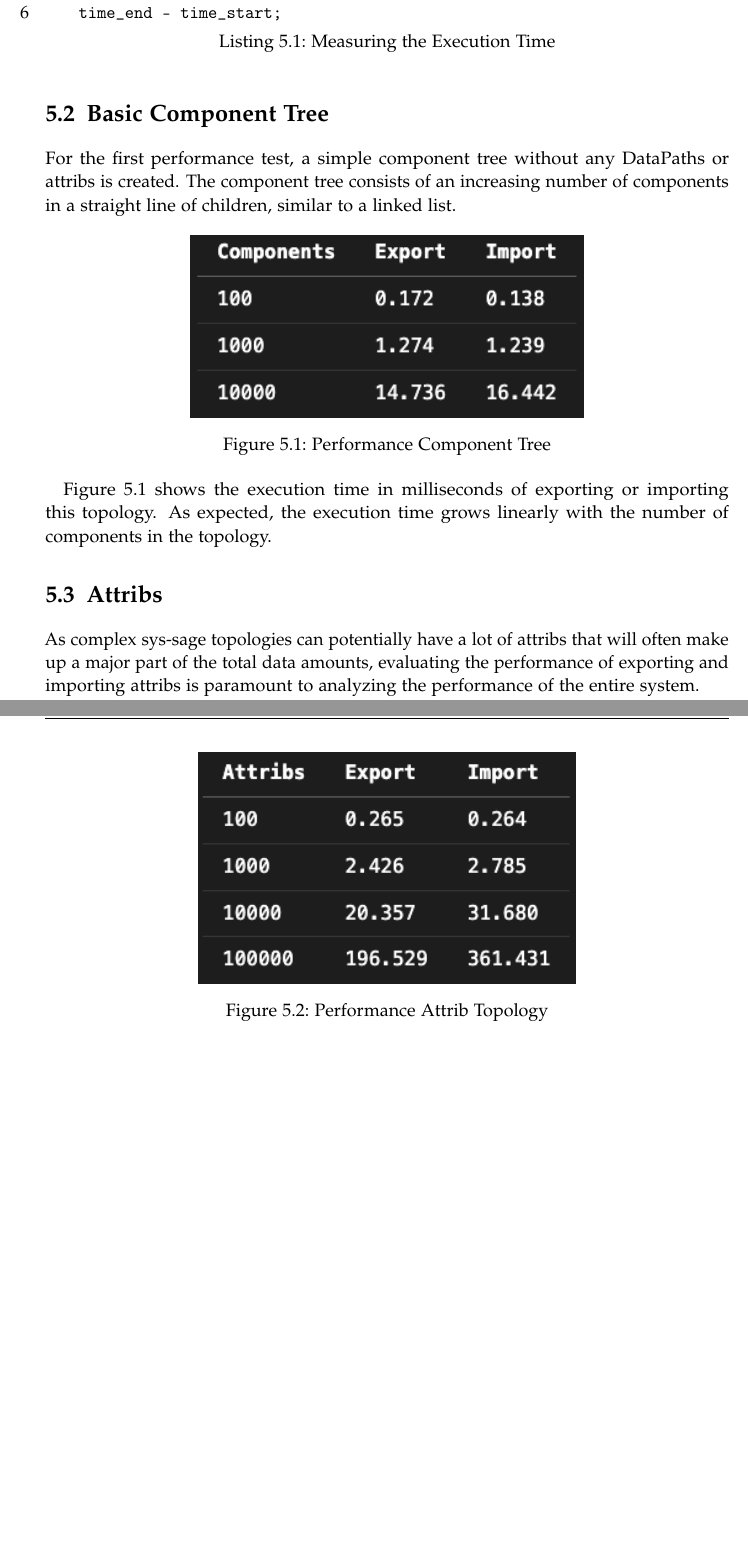
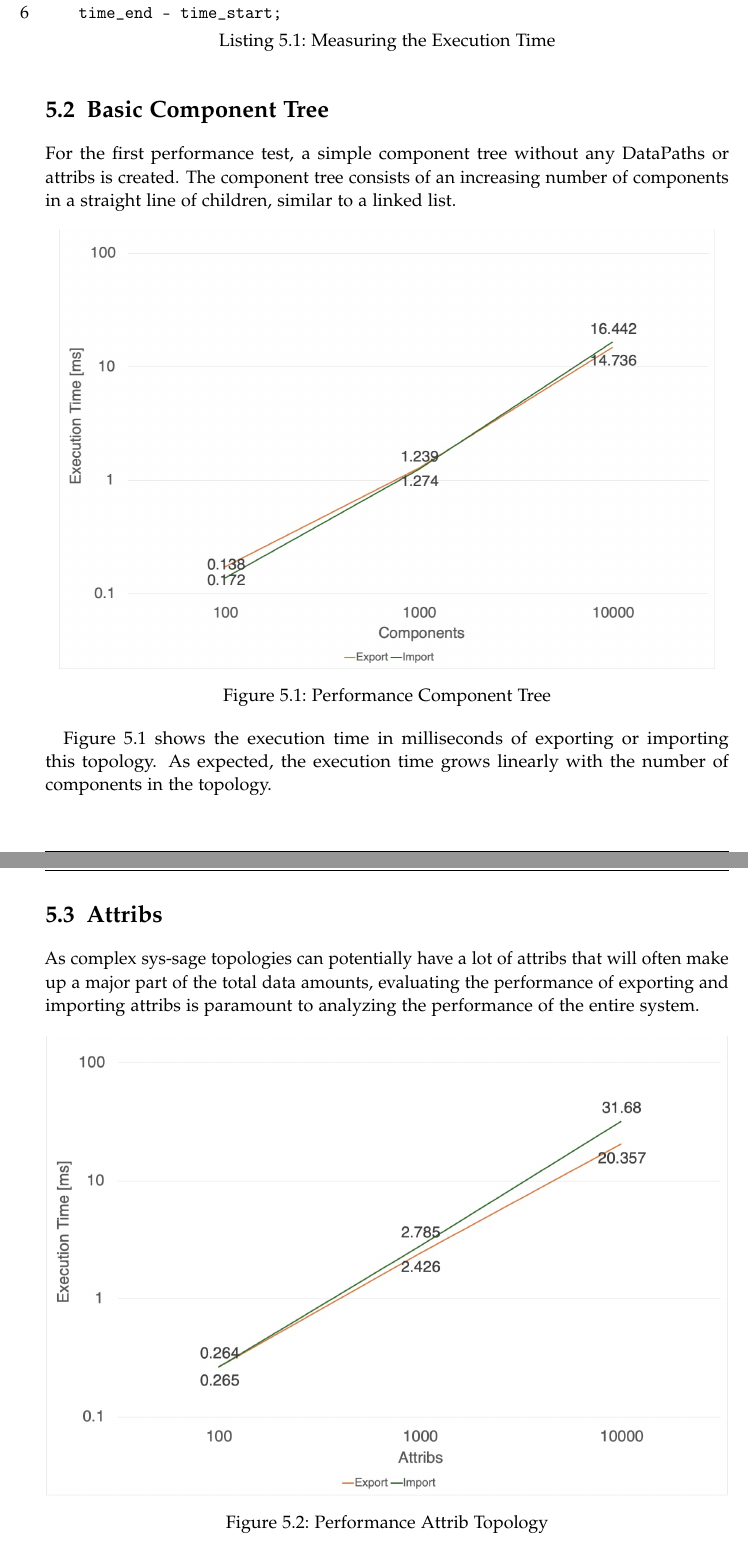
Before and after one commit to finnromaneessen/BScThesis, a LaTeX thesis (main.tex, which reads chapters/05_performance.tex): two parts of pages 28 and 29 of 35, joined at a grey line, cut so that both start at the same text, the shorter picture padded with empty space. Compiled offline with pdfLaTeX.

Commit message:
Updated graphs

```diff
--- a/chapters/05_performance.tex
+++ b/chapters/05_performance.tex
@@ -35,7 +35,7 @@ In lines 5-6, a \lstinline|std::chrono::duration| is created, representing the t
 For the first performance test, a simple component tree without any DataPaths or attribs is created. The component tree consists of an increasing number of components in a straight line of children, similar to a linked list.
 
 \begin{figure}[ht]
-    \includegraphics[scale=0.75]{images/component_numbers.png} %TODO Improve graphic, Input real numbers
+    \includegraphics[scale=0.25]{images/component_numbers.jpeg}
     \centering
     \caption{Performance Component Tree}
     \label{figure:component_numbers}
@@ -48,7 +48,7 @@ As complex sys-sage topologies can potentially have a lot of attribs that will o
 attribs is paramount to analyzing the performance of the entire system.
 
 \begin{figure}[ht]
-    \includegraphics[scale=0.75]{images/attrib_numbers.png} %TODO Improve graphic
+    \includegraphics[scale=0.26]{images/attrib_numbers.jpeg}
     \centering
     \caption{Performance Attrib Topology}
     \label{figure:attrib_numbers}
```
Also changed, not shown: images/attrib_numbers.jpeg (added), images/component_numbers.jpeg (added), images/dp_numbers.jpeg (added), images/dp_numbers.jpg, chapters/05_performance.tex (2 more changed lines), 1 other file.
